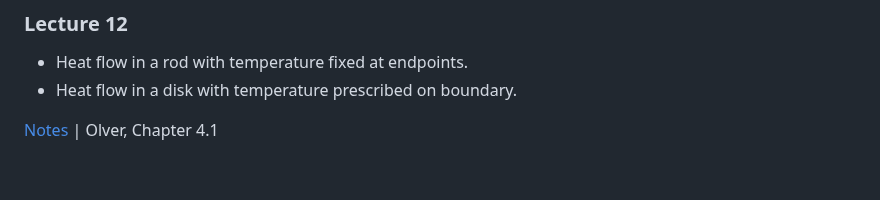
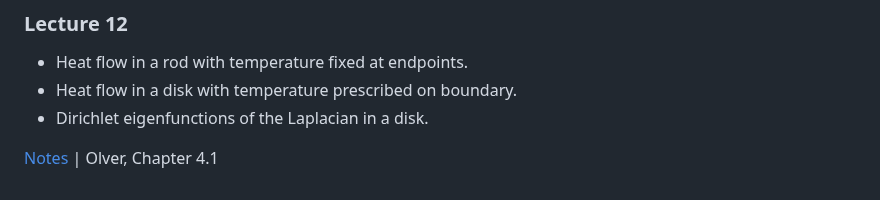
Before and after one commit to mitmath/18303, a Markdown page: README.md, the part around the change. GitHub-like rendering.

Commit message:
Update Lecture 12 summary

```diff
--- a/README.md
+++ b/README.md
@@ -163,5 +163,6 @@ summarizing what you intend to do. Potential projects will be suggested as the c
 
 - Heat flow in a rod with temperature fixed at endpoints.
 - Heat flow in a disk with temperature prescribed on boundary.
+- Dirichlet eigenfunctions of the Laplacian in a disk.
 
 [Notes](https://github.com/mitmath/18303/blob/master/lecture_notes/lecture_12.pdf) | Olver, Chapter 4.1
```
